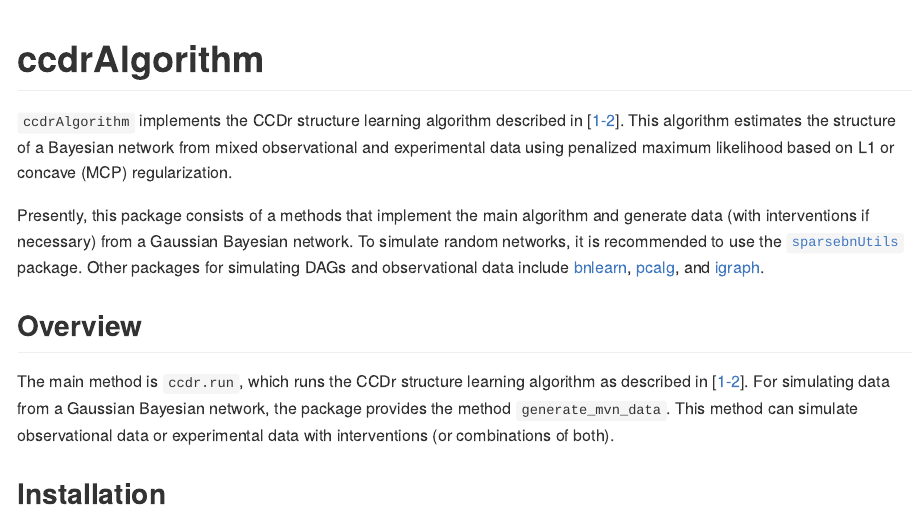
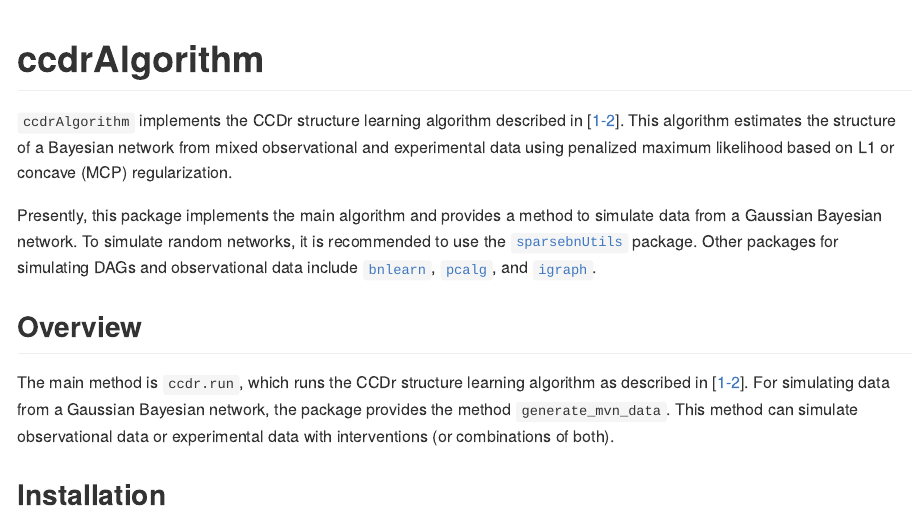
Before and after one commit to noriakis/ccdrAlgorithm, an R Markdown document (README.Rmd): the page in a window 1100 px wide, from its top. The pictures show the output file README.md that the author committed with the source, drawn offline in the style of GitHub; badge pictures from the web are left out.

Commit message:
Minor changes

```diff
--- a/README.Rmd
+++ b/README.Rmd
@@ -20,7 +20,7 @@ knitr::opts_chunk$set(
 
 `ccdrAlgorithm` implements the CCDr structure learning algorithm described in [[1-2](#references)]. This algorithm estimates the structure of a Bayesian network from mixed observational and experimental data using penalized maximum likelihood based on L1 or concave (MCP) regularization.
 
-Presently, this package consists of a methods that implement the main algorithm and generate data (with interventions if necessary) from a Gaussian Bayesian network. To simulate random networks, it is recommended to use the [`sparsebnUtils`](https://cran.r-project.org/package=sparsebnUtils) package. Other packages for simulating DAGs and observational data include [bnlearn](https://cran.r-project.org/package=bnlearn), [pcalg](https://cran.r-project.org/package=pcalg), and [igraph](https://cran.r-project.org/package=igraph).
+Presently, this package implements the main algorithm and provides a method to simulate data from a Gaussian Bayesian network. To simulate random networks, it is recommended to use the [`sparsebnUtils`](https://cran.r-project.org/package=sparsebnUtils) package. Other packages for simulating DAGs and observational data include [`bnlearn`](https://cran.r-project.org/package=bnlearn), [`pcalg`](https://cran.r-project.org/package=pcalg), and [`igraph`](https://cran.r-project.org/package=igraph).
 
 ## Overview
 
```
Also changed, not shown: README.md.
